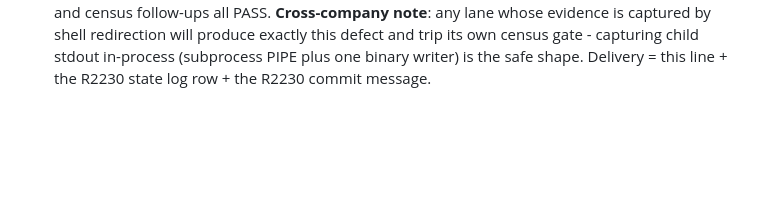
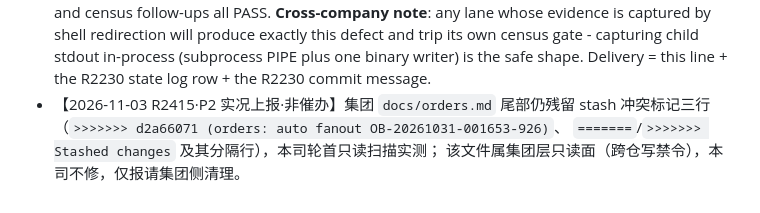
Before and after one commit to BigRain-11122/BigDomain, a Markdown page: HQ-FEEDBACK.md, the part around the change. GitHub-like rendering; blank space fills up the shorter version.

Commit message:
Record the measured group orders.md stash-conflict residue as one HQ feedback line; this company may not write that file [via BigDomain-OSLoop]

```diff
--- a/HQ-FEEDBACK.md
+++ b/HQ-FEEDBACK.md
@@ -44,3 +44,7 @@
 •（2026-10-27 R2146·P2 已执行·非催办）**D-20261026-17 回执行 + 中断窗收口**：①D-17 将 apimarket 清理归属定谎为本司沙箱世界目录、清理唯一通道=本司 sweep_suite_tmp.py 于电池窗执行，本轮已在电池内兑现：TMP RECLAIM candidates=802 removed=802 busy=0 failed=0 reclaimed=283.63 MiB（零误删）。②本窗开在前窗 R2145 中断残面（产品+套件+接线落盘未提交、电池日志仅 57 行无终判、无 index.lock、无活电池），按 R2087 判例复验非重种：套件双跑 rc=0/0 判据行逐字节同一 sha16 2c357c81ed7fc57c；全量电池 RUNNER PASS **349/349 suites + controls 7/7** 661.7s（qa/reconcile-all-R2146.log）；矩阵 349 套件/2900 判据 --check 逐字节同一。③P0/P1 待 CEO 面不变：平台名/服务器/域名/备案/微信支付商户号/账号域 msgSecCheck 全部零到位，bootstrap 与开闸按纪律停在其后，零催办。送达=本行 + state log R2146 行（引用 D-20261026-17）+ 本轮 commit 消息。
 - （2026-10-28 R2171·P2 例行续鲜 + 机制发现·非催办）①**P0/P1 对 CEO 面不变**：平台名定谳、服务器、域名/备案、微信支付商户号、账号域 msgSecCheck 全部仍零到位，bootstrap 与开闸/收费前台按纪律停在其后，零催办。②**机制发现（建议集团侧知悉·跨司适用）**：本司本轮全量电池首跑诚实失败于证据普查判据 cd7，根因不是仓库缺陷而是 **core.autocrlf 检出方言**——仓库内证据件本已是 LF（HEAD blob 与工作树归一化后逐字节一致，`git status` 随即转净），但 checkout 把工作树写成 CRLF，普查遂把「检出差」判成「新方言漂移」。判据侧影响：凡以「工作树文件方言」为执法面的普查（本司 qa_writer_census）在 autocrlf=true 的机器上会对**已提交且清洁**的证据件反复报漂移，且 `git checkout --` 修复反而重新制造漂移。本司处置=只在新行轴归一化工作树件后重锚基线（DRIFT-CLEAN files=1972 flags=0），未改仓库内容；建议各司普查判据区分「仓库 blob 方言」与「工作树检出方言」，或把证据目录纳入 `-text` 属性。③本窗交付面：apimarket **卖家改价纪律面**（api_price_volatility：两个存储价派生每步幅度、汇池均值/中位/绝对值峰/带号和、卖家作用域带市场基准、改价侧行权）判据 AC-PVC1..AC-PVC8 先于代码预注册；证据=套件 SUITE PASS 8/8 双跑逐字节同一 sha256 cb259362a43d843c；**全量电池 RUNNER PASS 371/371 + 控制 7/7 696.1s**，矩阵 371 套件/3090 判据 --check 逐字节同一，指纹 CLEAN，画像 --daily --check 逐字节同一，census DRIFT-CLEAN——两轮电池欠账就此清偿。送达=本行 + state log R2171 行 + 本轮 commit 1a9b343f。
 - (2026-10-29 R2230, P2 routine refresh + defect notice, non-urgent) **P0/P1 to CEO unchanged**: platform name verdict, server, domain/ICP filing, WeChat Pay merchant id and the account-domain msgSecCheck are still zero-arrived, so bootstrap and the chargeable front desk stay parked behind them per discipline, zero chasing. **Defect found and closed this window**: the R2228 evidence files had been written through a shell redirection, landing as UTF-16LE with a BOM; the qa writer census caught it on the live tree, both files were regenerated from a fresh double run through one python writer (no transcoding, no criterion relaxed), and the full battery then came back green (415/415 suites, criteria total 3443, 1001.0s) with matrix, fingerprint, profile and census follow-ups all PASS. **Cross-company note**: any lane whose evidence is captured by shell redirection will produce exactly this defect and trip its own census gate - capturing child stdout in-process (subprocess PIPE plus one binary writer) is the safe shape. Delivery = this line + the R2230 state log row + the R2230 commit message.
+- 【2026-11-03 R2415·P2 实况上报·非催办】集团 `docs/orders.md` 尾部仍残留
+  stash 冲突标记三行（`>>>>>>> d2a66071 (orders: auto fanout OB-20261031-001653-926)`、
+  `=======`/`>>>>>>> Stashed changes` 及其分隔行），本司轮首只读扫描实测；
+  该文件属集团层只读面（跨仓写禁令），本司不修，仅报请集团侧清理。
```
